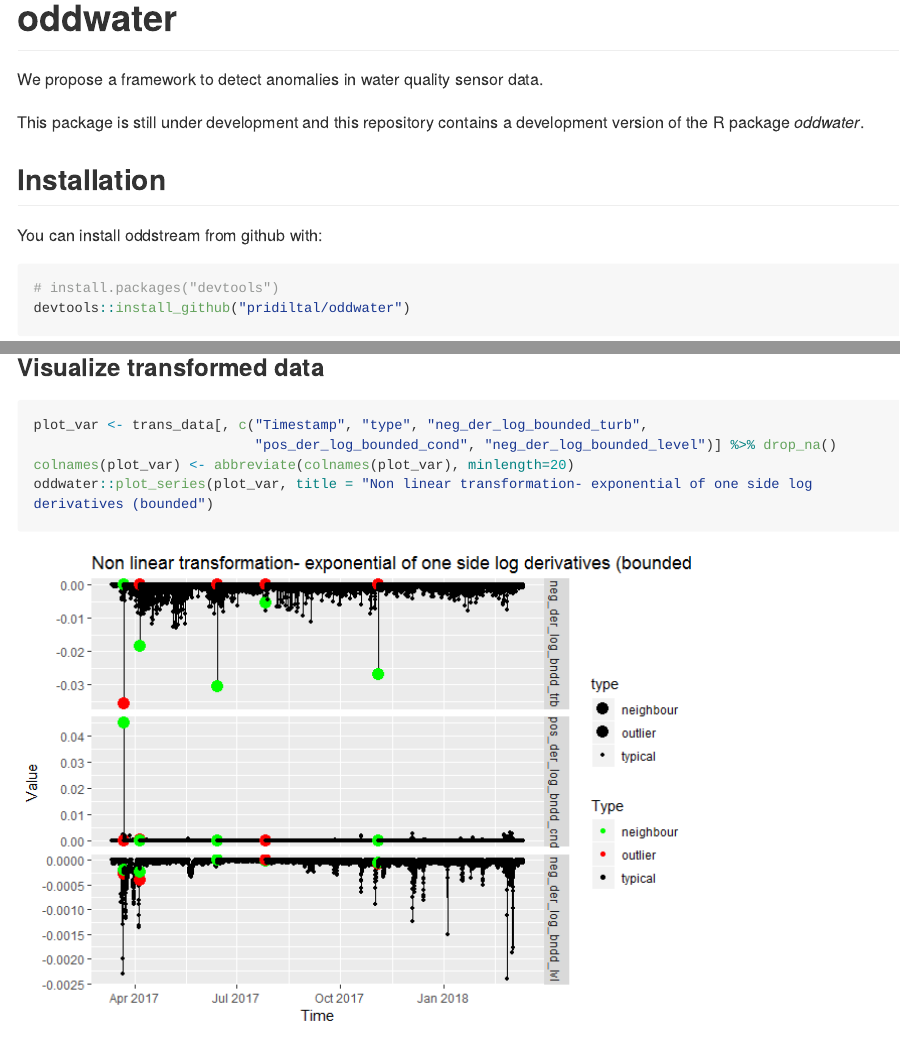
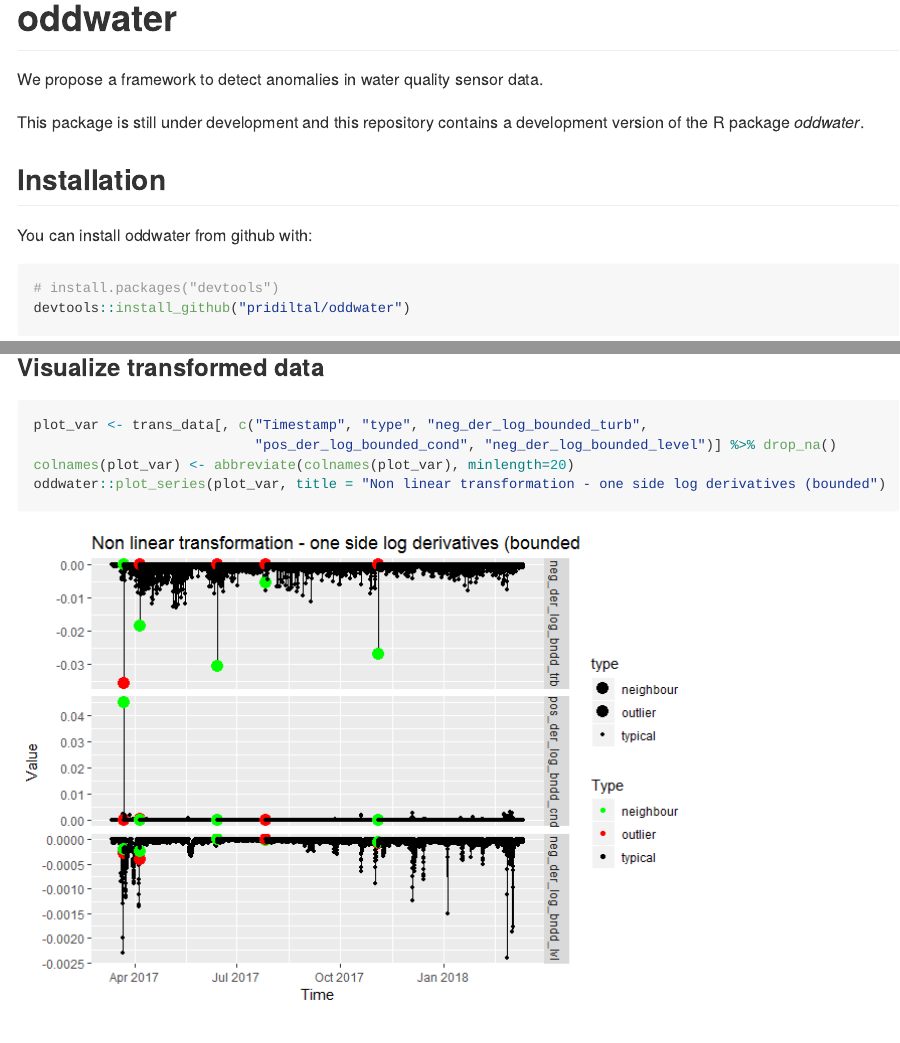
Before and after one commit to pridiltal/oddwater, an R Markdown document (README.Rmd): the page in a window 1100 px wide, from 80 px down, and a second part further down, joined at a grey line. The pictures show the output file README.md that the author committed with the source, drawn offline in the style of GitHub; long lines of code are wrapped; badge pictures from the web are left out.

Commit message:
update readme

````diff
--- a/README.Rmd
+++ b/README.Rmd
@@ -37,7 +37,7 @@
 
 ## Installation
 
-You can install oddstream from github with:
+You can install oddwater from github with:
 
 ``` r
 # install.packages("devtools")
@@ -88,6 +88,6 @@
 plot_var <- trans_data[, c("Timestamp", "type", "neg_der_log_bounded_turb",
                            "pos_der_log_bounded_cond", "neg_der_log_bounded_level")] %>% drop_na()
 colnames(plot_var) <- abbreviate(colnames(plot_var), minlength=20)
-oddwater::plot_series(plot_var, title = "Non linear transformation- exponential of one side log derivatives (bounded")
+oddwater::plot_series(plot_var, title = "Non linear transformation - one side log derivatives (bounded")
 oddwater::plot_pairs(plot_var)
 ```
````
Also changed, not shown: README-vis_trans -1.png, README.md.
